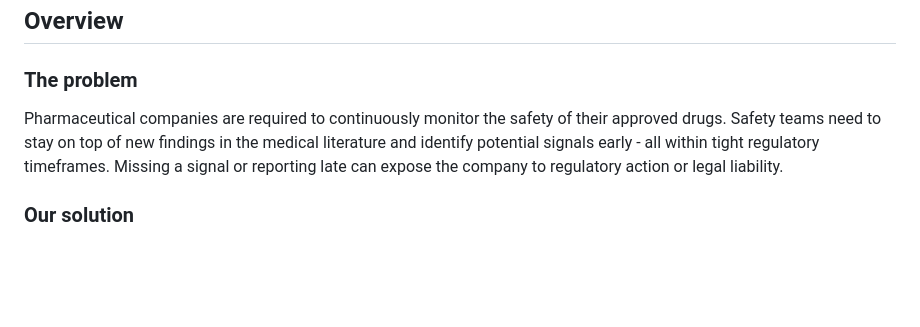
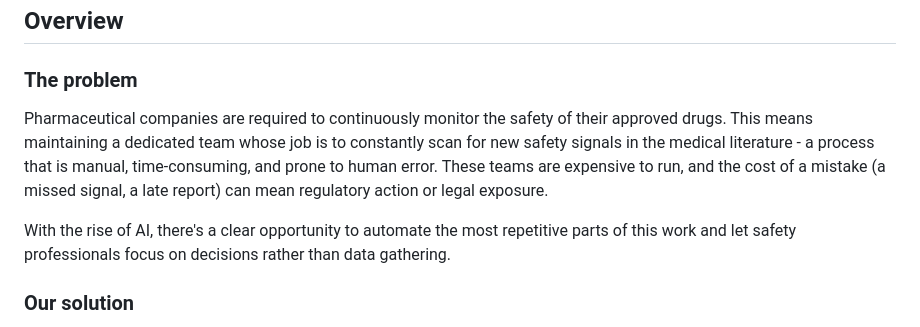
Before and after one commit to aviad-alon/VigiLense-AI, a Markdown page: README.md, the part around the change. Rendered like a GitHub page; blank space fills up the shorter version.

Commit message:
docs: expand problem statement - human cost, error risk, AI opportunity

```diff
--- a/README.md
+++ b/README.md
@@ -14,7 +14,9 @@
 
 ### The problem
 
-Pharmaceutical companies are required to continuously monitor the safety of their approved drugs. Safety teams need to stay on top of new findings in the medical literature and identify potential signals early - all within tight regulatory timeframes. Missing a signal or reporting late can expose the company to regulatory action or legal liability.
+Pharmaceutical companies are required to continuously monitor the safety of their approved drugs. This means maintaining a dedicated team whose job is to constantly scan for new safety signals in the medical literature - a process that is manual, time-consuming, and prone to human error. These teams are expensive to run, and the cost of a mistake (a missed signal, a late report) can mean regulatory action or legal exposure.
+
+With the rise of AI, there's a clear opportunity to automate the most repetitive parts of this work and let safety professionals focus on decisions rather than data gathering.
 
 ### Our solution
 
```
